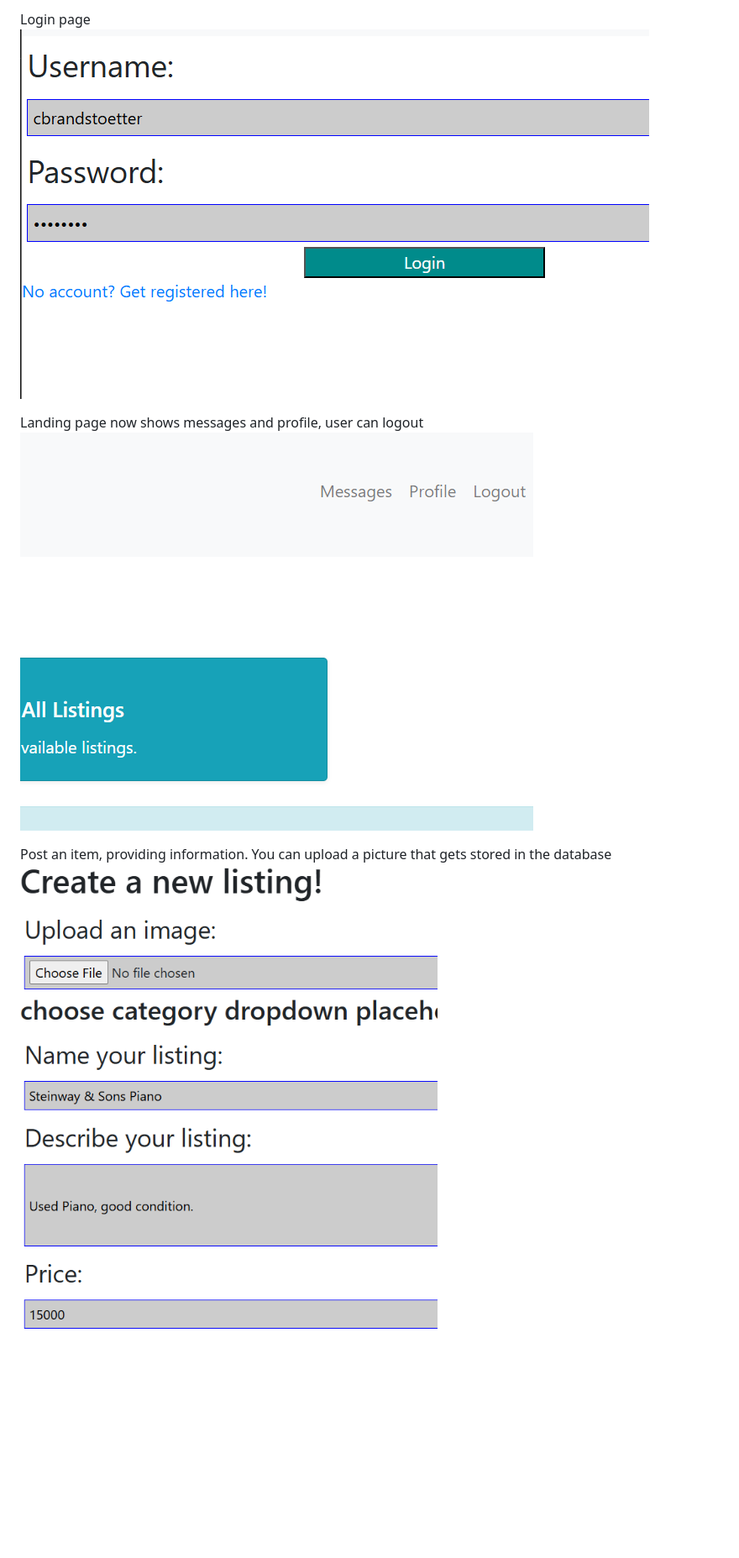
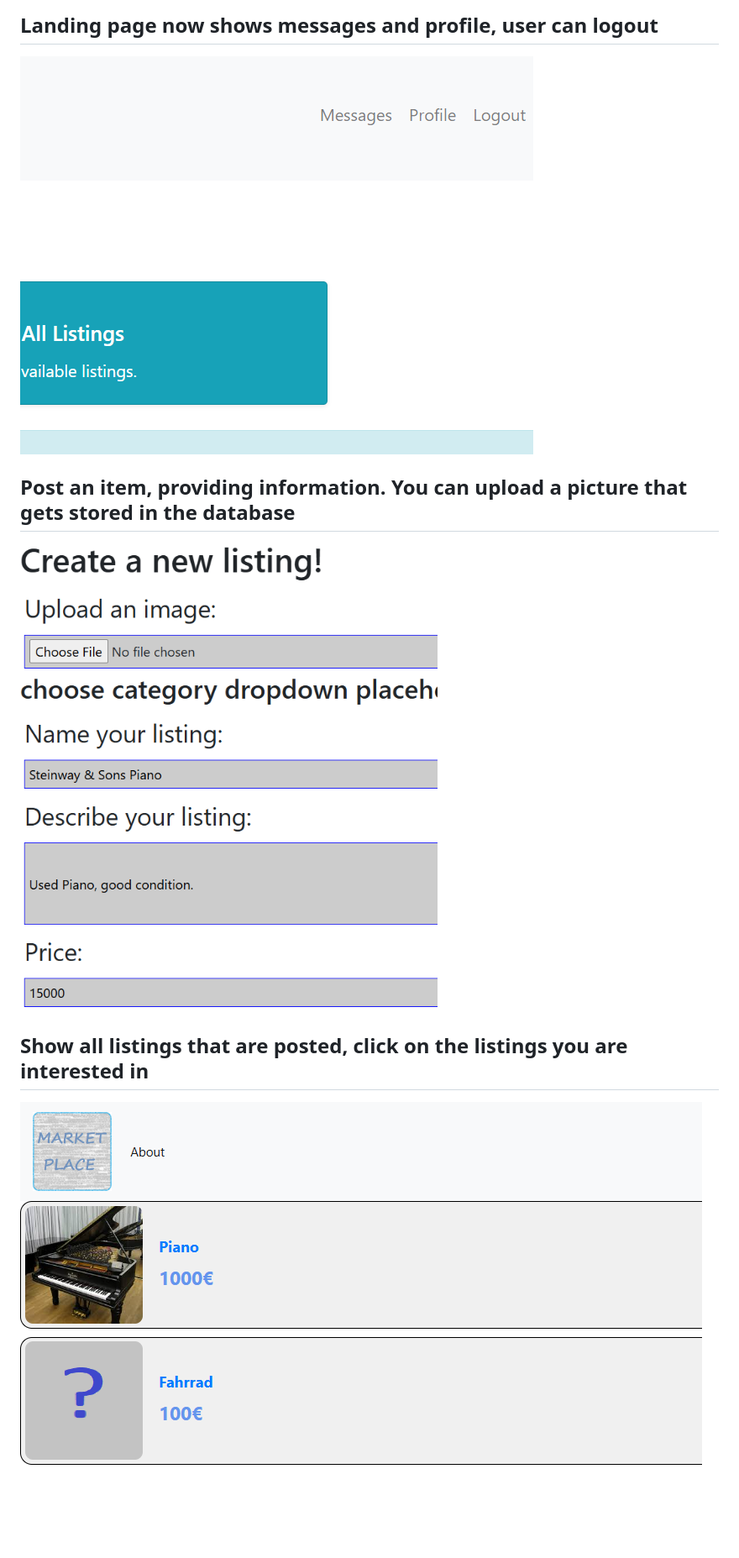
Before and after one commit to cbrandstoetter/marketplace, a Markdown page: README.md, the part around the change printed below. Shown: that part at 84% size. Drawn GitHub-style; blank space fills up the shorter version.

```diff
--- a/README.md
+++ b/README.md
@@ -33,10 +35,10 @@ Register page
 
-Login page
-![Login](static/docs/screenshot/login.png)
+<h2>Landing page now shows messages and profile, user can logout</h2>
+<img src="static/docs/screenshot/profile.png" alt="Landing Page logged in">
 
-Landing page now shows messages and profile, user can logout
-![Landing Page logged in](static/docs/screenshot/profile.png)
+<h2>Post an item, providing information. You can upload a picture that gets stored in the database</h2>
+<img src="static/docs/screenshot/item_description.png" alt="Create listing">
 
-Post an item, providing information. You can upload a picture that gets stored in the database
-![Create listing](static/docs/screenshot/item_description.png)
+<h2>Show all listings that are posted, click on the listings you are interested in</h2>
+<img src="static/docs/screenshot/listings.png" alt="Show all listings">
 
```
Also changed, not shown: other parts of README.md (+22 -23 lines).
